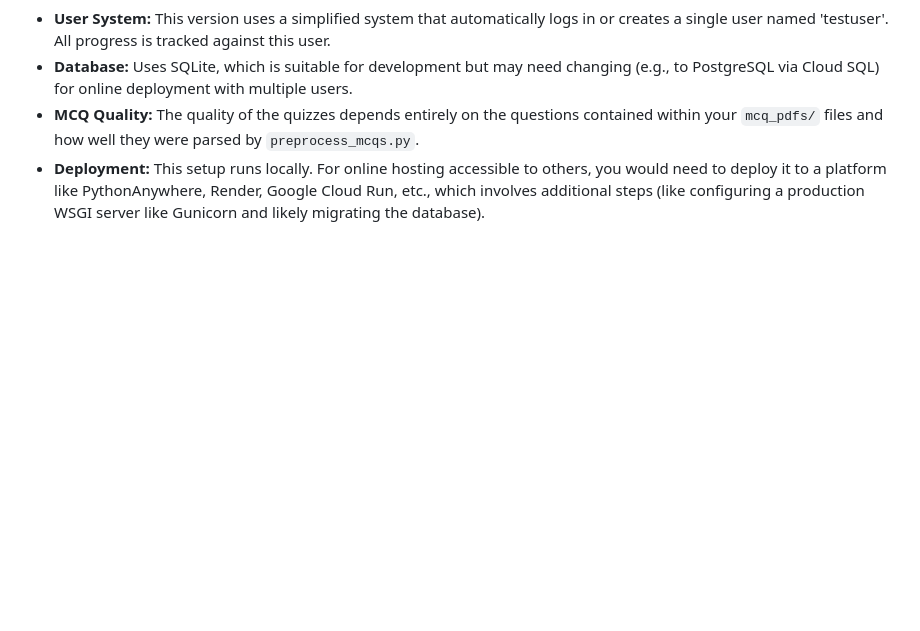
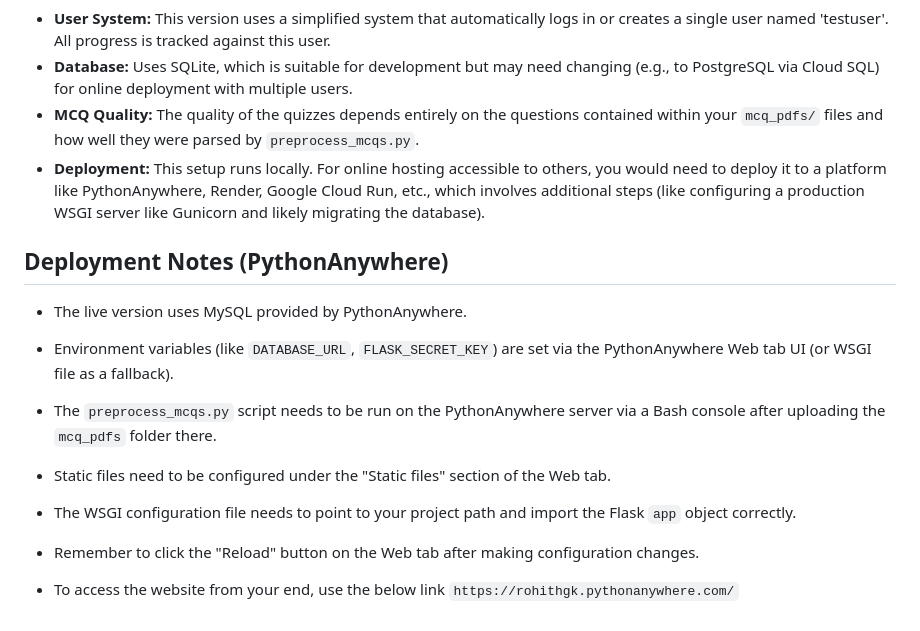
Before and after one commit to rZk1809/EcoCon-QuizApp, a Markdown page: README.md, the part around the change. Rendered like a GitHub page; blank space fills up the shorter version.

Commit message:
Deployment link

```diff
--- a/README.md
+++ b/README.md
@@ -88,3 +88,17 @@ This project provides a web application built with Flask for students to take we
 * **Database:** Uses SQLite, which is suitable for development but may need changing (e.g., to PostgreSQL via Cloud SQL) for online deployment with multiple users.
 * **MCQ Quality:** The quality of the quizzes depends entirely on the questions contained within your `mcq_pdfs/` files and how well they were parsed by `preprocess_mcqs.py`.
 * **Deployment:** This setup runs locally. For online hosting accessible to others, you would need to deploy it to a platform like PythonAnywhere, Render, Google Cloud Run, etc., which involves additional steps (like configuring a production WSGI server like Gunicorn and likely migrating the database).
+
+
+## Deployment Notes (PythonAnywhere)
+
+* The live version uses MySQL provided by PythonAnywhere.
+* Environment variables (like `DATABASE_URL`, `FLASK_SECRET_KEY`) are set via the PythonAnywhere Web tab UI (or WSGI file as a fallback).
+* The `preprocess_mcqs.py` script needs to be run on the PythonAnywhere server via a Bash console after uploading the `mcq_pdfs` folder there.
+* Static files need to be configured under the "Static files" section of the Web tab.
+* The WSGI configuration file needs to point to your project path and import the Flask `app` object correctly.
+* Remember to click the "Reload" button on the Web tab after making configuration changes.
+
+
+* To access the website from your end, use the below link
+   `https://rohithgk.pythonanywhere.com/`
```
